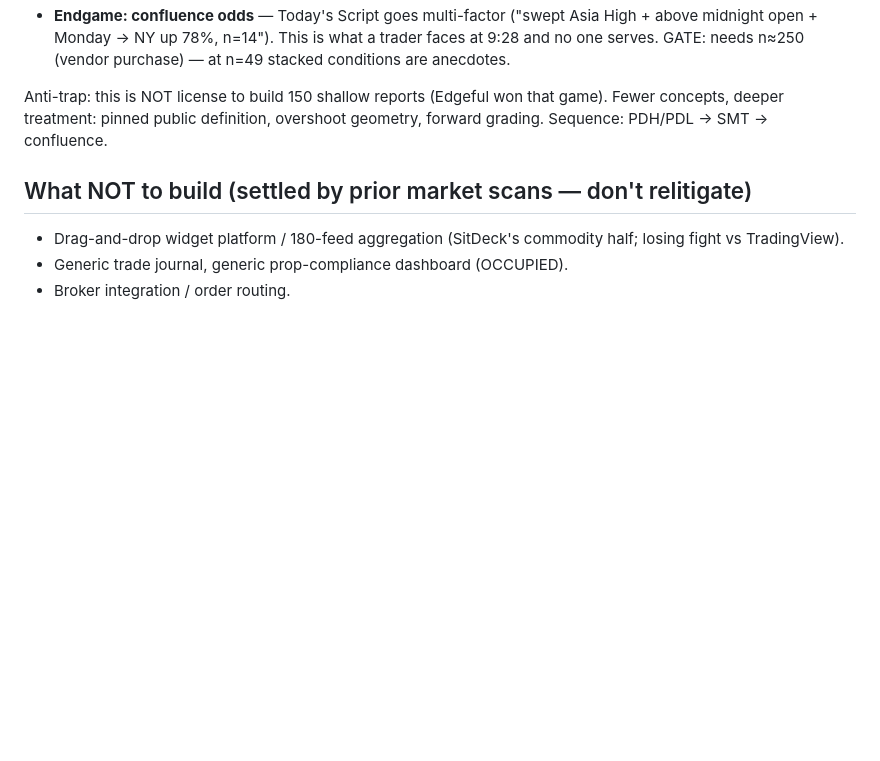
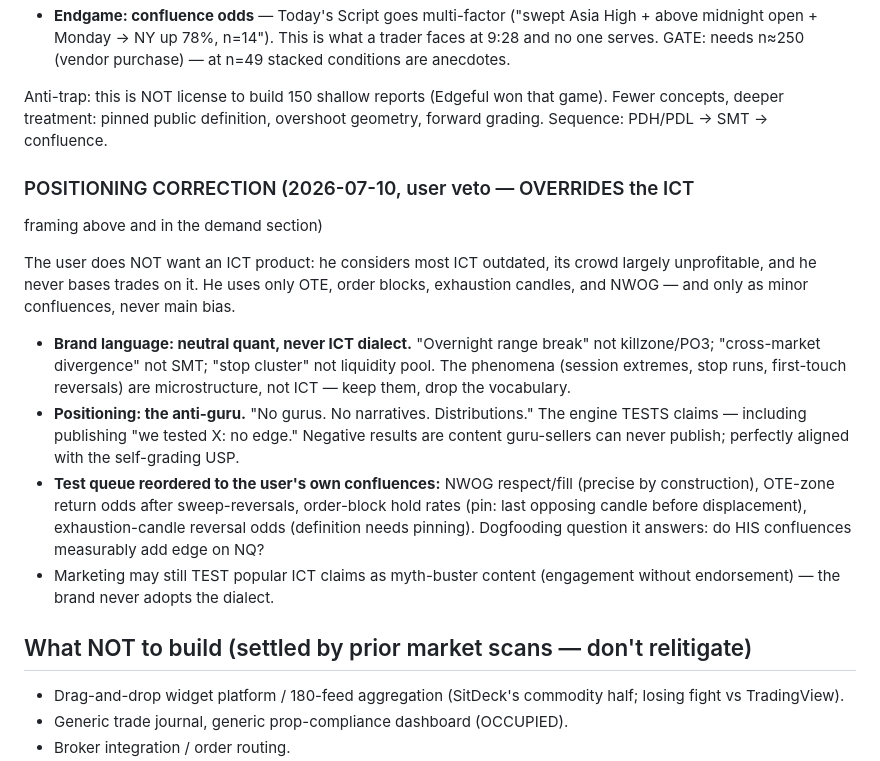
Before and after one commit to q-Yuji/claudecodetest, a Markdown page: blueprints/situation-room-roadmap.md, the part around the change. Drawn GitHub-style; blank space fills up the shorter version.

Commit message:
Roadmap: positioning correction - no ICT branding (user veto)
Overrides the earlier ICT-vocabulary wedge: the user considers most ICT
outdated and does not trade it; he uses only OTE, order blocks,
exhaustion candles and NWOG, strictly as minor confluences. Brand
language goes neutral-quant, positioning becomes the anti-guru (tests
claims, publishes negative results), and the concept test queue is
reordered to his own confluences. Myth-testing popular claims stays
allowed as content without adopting the dialect.

Co-Authored-By: Claude Fable 5 <noreply@anthropic.com>

```diff
--- a/blueprints/situation-room-roadmap.md
+++ b/blueprints/situation-room-roadmap.md
@@ -169,6 +169,32 @@ Anti-trap: this is NOT license to build 150 shallow reports (Edgeful won
 that game). Fewer concepts, deeper treatment: pinned public definition,
 overshoot geometry, forward grading. Sequence: PDH/PDL → SMT → confluence.
 
+### POSITIONING CORRECTION (2026-07-10, user veto — OVERRIDES the ICT
+framing above and in the demand section)
+
+The user does NOT want an ICT product: he considers most ICT outdated,
+its crowd largely unprofitable, and he never bases trades on it. He uses
+only OTE, order blocks, exhaustion candles, and NWOG — and only as minor
+confluences, never main bias.
+
+- **Brand language: neutral quant, never ICT dialect.** "Overnight range
+  break" not killzone/PO3; "cross-market divergence" not SMT; "stop
+  cluster" not liquidity pool. The phenomena (session extremes, stop
+  runs, first-touch reversals) are microstructure, not ICT — keep them,
+  drop the vocabulary.
+- **Positioning: the anti-guru.** "No gurus. No narratives.
+  Distributions." The engine TESTS claims — including publishing "we
+  tested X: no edge." Negative results are content guru-sellers can
+  never publish; perfectly aligned with the self-grading USP.
+- **Test queue reordered to the user's own confluences:** NWOG
+  respect/fill (precise by construction), OTE-zone return odds after
+  sweep-reversals, order-block hold rates (pin: last opposing candle
+  before displacement), exhaustion-candle reversal odds (definition
+  needs pinning). Dogfooding question it answers: do HIS confluences
+  measurably add edge on NQ?
+- Marketing may still TEST popular ICT claims as myth-buster content
+  (engagement without endorsement) — the brand never adopts the dialect.
+
 ## What NOT to build (settled by prior market scans — don't relitigate)
 - Drag-and-drop widget platform / 180-feed aggregation (SitDeck's commodity
   half; losing fight vs TradingView).
```
